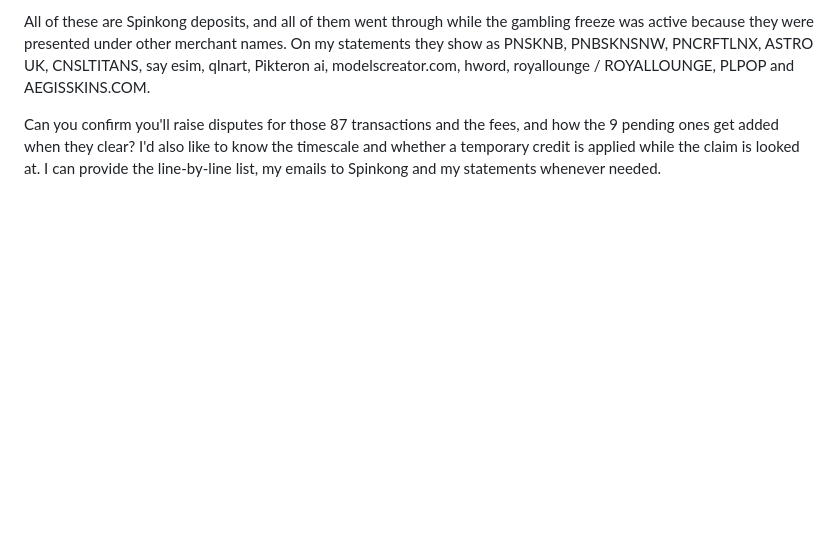
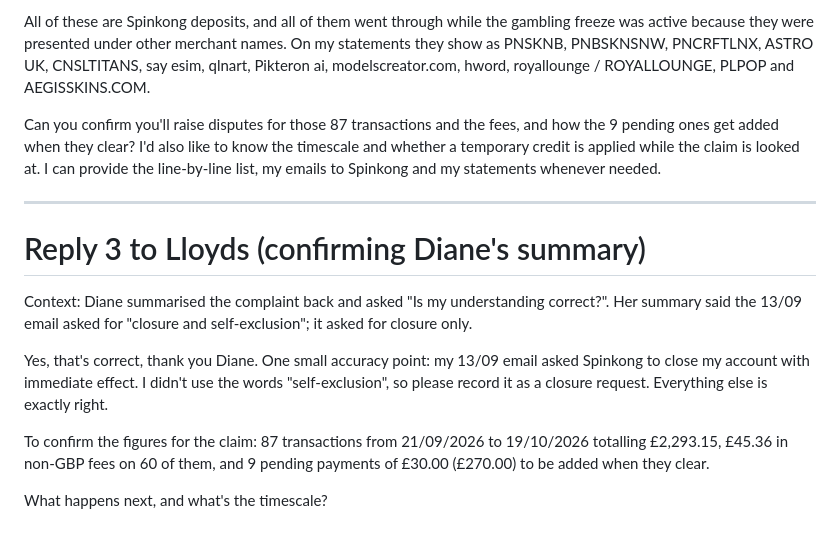
Before and after one commit to amoore1987/-Claude-, a Markdown page: notes/spinkong-dispute-reply.md, the part around the change. Rendered like a GitHub page; blank space fills up the shorter version.

Commit message:
Add third Lloyds chat reply confirming summary
Co-Authored-By: Claude Fable 5.1 <noreply@anthropic.com>
Claude-Session: https://claude.ai/code/session_01MjDmnfZy7vWFgZWaXywZpk

```diff
--- a/notes/spinkong-dispute-reply.md
+++ b/notes/spinkong-dispute-reply.md
@@ -46,3 +46,15 @@ That leaves the transactions after the freeze went on. From 21/09/2026 to 19/10/
 All of these are Spinkong deposits, and all of them went through while the gambling freeze was active because they were presented under other merchant names. On my statements they show as PNSKNB, PNBSKNSNW, PNCRFTLNX, ASTRO UK, CNSLTITANS, say esim, qlnart, Pikteron ai, modelscreator.com, hword, royallounge / ROYALLOUNGE, PLPOP and AEGISSKINS.COM.
 
 Can you confirm you'll raise disputes for those 87 transactions and the fees, and how the 9 pending ones get added when they clear? I'd also like to know the timescale and whether a temporary credit is applied while the claim is looked at. I can provide the line-by-line list, my emails to Spinkong and my statements whenever needed.
+
+---
+
+# Reply 3 to Lloyds (confirming Diane's summary)
+
+Context: Diane summarised the complaint back and asked "Is my understanding correct?". Her summary said the 13/09 email asked for "closure and self-exclusion"; it asked for closure only.
+
+Yes, that's correct, thank you Diane. One small accuracy point: my 13/09 email asked Spinkong to close my account with immediate effect. I didn't use the words "self-exclusion", so please record it as a closure request. Everything else is exactly right.
+
+To confirm the figures for the claim: 87 transactions from 21/09/2026 to 19/10/2026 totalling £2,293.15, £45.36 in non-GBP fees on 60 of them, and 9 pending payments of £30.00 (£270.00) to be added when they clear.
+
+What happens next, and what's the timescale?
```
